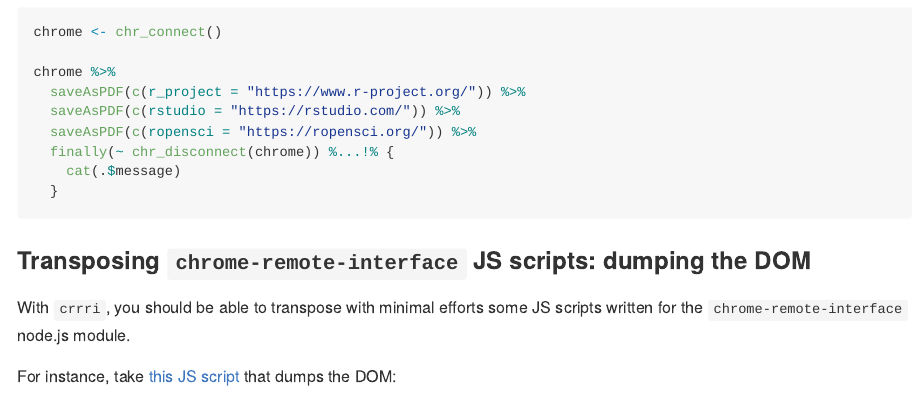
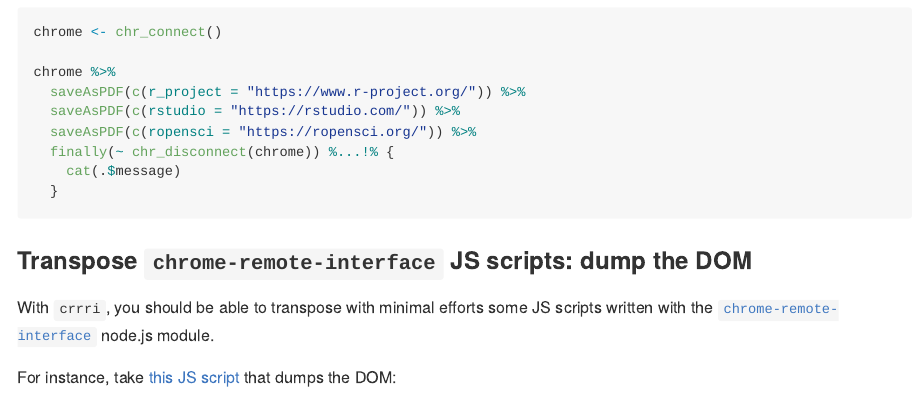
Before and after one commit to RLesur/crrri, an R Markdown document (README.Rmd): the page in a window 1100 px wide, from 1880 px down. The pictures show the output file README.md that the author committed with the source, drawn offline in the style of GitHub; long lines of code are wrapped; badge pictures from the web are left out.

Commit message:
add a link to cri

````diff
--- a/README.Rmd
+++ b/README.Rmd
@@ -98,9 +98,9 @@ chrome %>%
   }
 ```
 
-### Transposing `chrome-remote-interface` JS scripts: dumping the DOM
+### Transpose `chrome-remote-interface` JS scripts: dump the DOM
 
-With `crrri`, you should be able to transpose with minimal efforts some JS scripts written for the `chrome-remote-interface` node.js module.
+With `crrri`, you should be able to transpose with minimal efforts some JS scripts written with the [`chrome-remote-interface`](https://github.com/cyrus-and/chrome-remote-interface) node.js module.
 
 For instance, take [this JS script](https://github.com/cyrus-and/chrome-remote-interface/wiki/Dump-HTML-after-page-load) that dumps the DOM:
 
````
Also changed, not shown: README.md.
